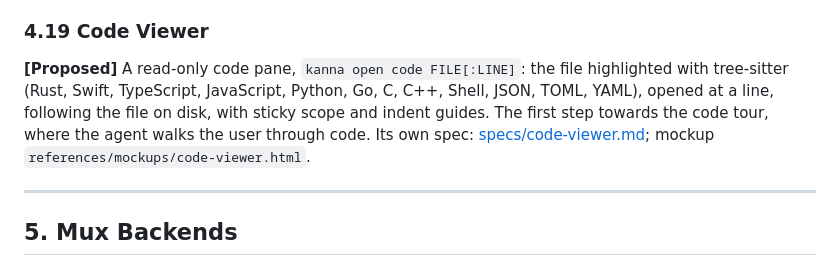
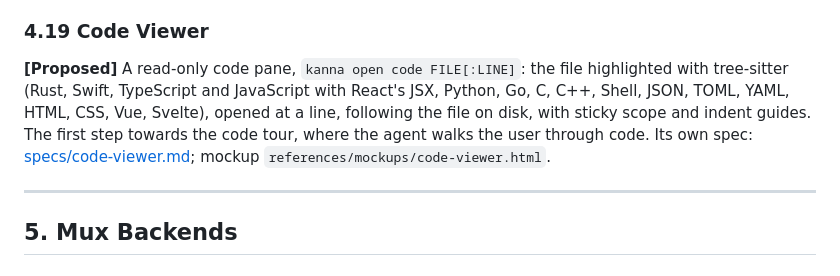
Before and after one commit to jemdiggity/kanna-v4, a Markdown page: docs/kanna-spec.md, the part around the change. GitHub-like rendering.

```diff
--- a/docs/kanna-spec.md
+++ b/docs/kanna-spec.md
@@ -858,7 +858,7 @@ A window's one pane outside its tabs, along its left or right edge, shown whiche
 
 ### 4.19 Code Viewer
 
-**[Proposed]** A read-only code pane, `kanna open code FILE[:LINE]`: the file highlighted with tree-sitter (Rust, Swift, TypeScript, JavaScript, Python, Go, C, C++, Shell, JSON, TOML, YAML), opened at a line, following the file on disk, with sticky scope and indent guides. The first step towards the code tour, where the agent walks the user through code. Its own spec: [specs/code-viewer.md](specs/code-viewer.md); mockup `references/mockups/code-viewer.html`.
+**[Proposed]** A read-only code pane, `kanna open code FILE[:LINE]`: the file highlighted with tree-sitter (Rust, Swift, TypeScript and JavaScript with React's JSX, Python, Go, C, C++, Shell, JSON, TOML, YAML, HTML, CSS, Vue, Svelte), opened at a line, following the file on disk, with sticky scope and indent guides. The first step towards the code tour, where the agent walks the user through code. Its own spec: [specs/code-viewer.md](specs/code-viewer.md); mockup `references/mockups/code-viewer.html`.
 
 ---
 
```
Also changed, not shown: docs/specs/code-viewer.md (+2 -1 lines).
